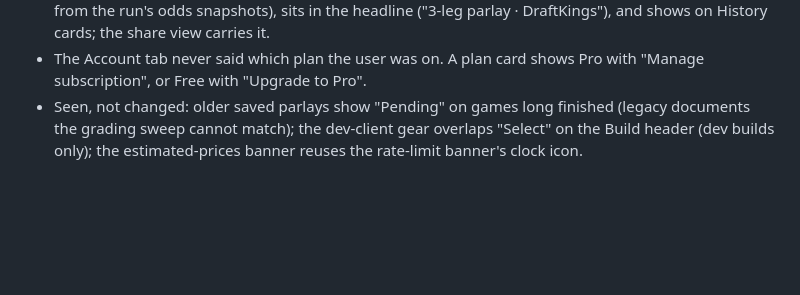
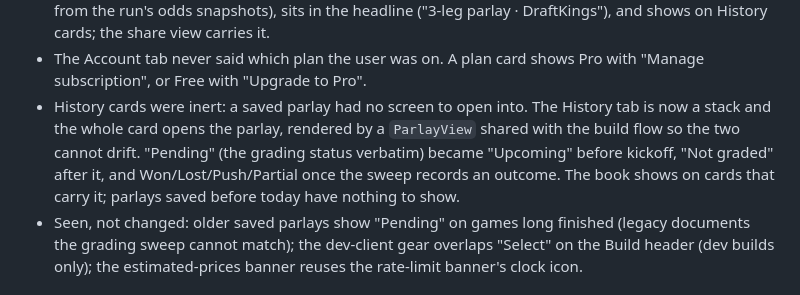
Before and after one commit to cchenault24/nfl-parlay-builder, a Markdown page: docs/IOS_LAUNCH_REVIEW.md, the part around the change. GitHub-like rendering; blank space fills up the shorter version.

Commit message:
docs(mobile): note the History stack and status labels
Co-Authored-By: Claude Fable 5.1 <noreply@anthropic.com>

```diff
--- a/docs/IOS_LAUNCH_REVIEW.md
+++ b/docs/IOS_LAUNCH_REVIEW.md
@@ -169,6 +169,11 @@ Save, History, Account. Two generations were spent. What it turned up, all fixed
   DraftKings"), and shows on History cards; the share view carries it.
 - The Account tab never said which plan the user was on. A plan card shows Pro with "Manage
   subscription", or Free with "Upgrade to Pro".
+- History cards were inert: a saved parlay had no screen to open into. The History tab is now a
+  stack and the whole card opens the parlay, rendered by a `ParlayView` shared with the build flow
+  so the two cannot drift. "Pending" (the grading status verbatim) became "Upcoming" before
+  kickoff, "Not graded" after it, and Won/Lost/Push/Partial once the sweep records an outcome.
+  The book shows on cards that carry it; parlays saved before today have nothing to show.
 - Seen, not changed: older saved parlays show "Pending" on games long finished (legacy documents
   the grading sweep cannot match); the dev-client gear overlaps "Select" on the Build header (dev
   builds only); the estimated-prices banner reuses the rate-limit banner's clock icon.
```
